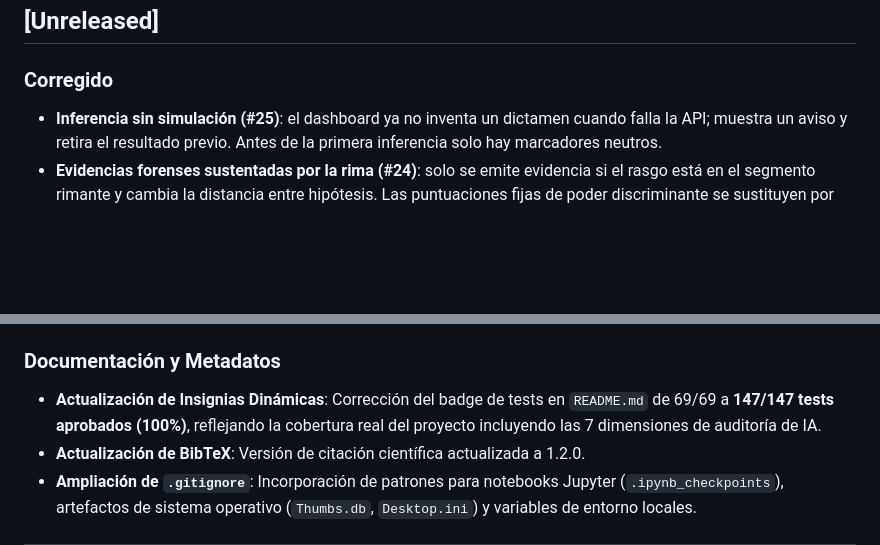
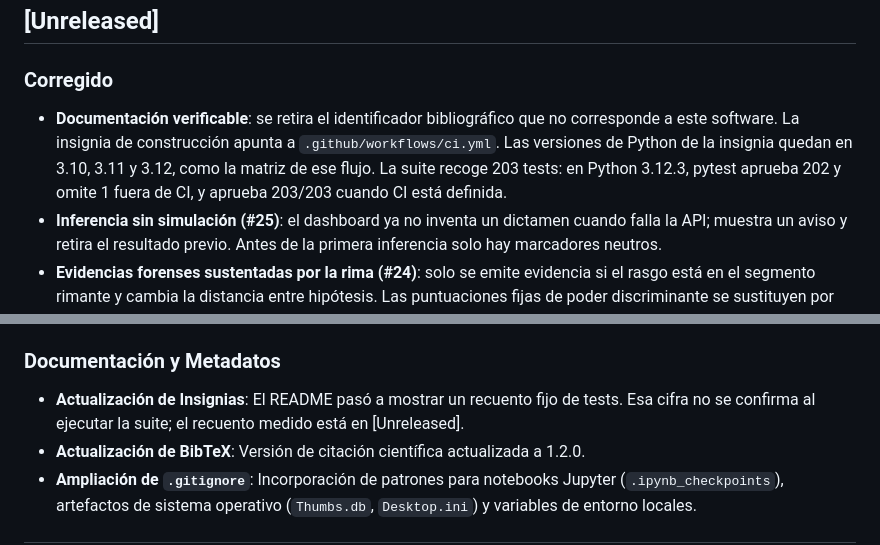
Before and after one commit to alej-developer/Idiolect-G2P, a Markdown page: CHANGELOG.md, 2 parts joined by grey strips. Drawn GitHub-style; blank space fills up the shorter version.

```diff
--- a/CHANGELOG.md
+++ b/CHANGELOG.md
@@ -8,6 +8,7 @@ El formato se fundamenta en las directrices de [Keep a Changelog](https://keepac
 ## [Unreleased]
 
 ### Corregido
+- **Documentación verificable**: se retira el identificador bibliográfico que no corresponde a este software. La insignia de construcción apunta a `.github/workflows/ci.yml`. Las versiones de Python de la insignia quedan en 3.10, 3.11 y 3.12, como la matriz de ese flujo. La suite recoge 203 tests: en Python 3.12.3, pytest aprueba 202 y omite 1 fuera de CI, y aprueba 203/203 cuando CI está definida.
 - **Inferencia sin simulación (#25)**: el dashboard ya no inventa un dictamen cuando falla la API; muestra un aviso y retira el resultado previo. Antes de la primera inferencia solo hay marcadores neutros.
 - **Evidencias forenses sustentadas por la rima (#24)**: solo se emite evidencia si el rasgo está en el segmento rimante y cambia la distancia entre hipótesis. Las puntuaciones fijas de poder discriminante se sustituyen por `null` hasta validarlas. Umbral y limitaciones documentados en `docs/forensic_threshold_sensitivity.md`.
 - **Transcripción sin IPA inventada (#29)** y **escape de HTML del API en el dashboard (#30)**.
@@ -47,7 +48,7 @@ El formato se fundamenta en las directrices de [Keep a Changelog](https://keepac
 - **Sincronización de Versión 1.2.0**: Actualización coherente del número de versión en `idiolect_g2p/__init__.py`, `pyproject.toml`, la instancia `FastAPI` y el endpoint `/health`.
 
 ### Documentación y Metadatos
-- **Actualización de Insignias Dinámicas**: Corrección del badge de tests en `README.md` de 69/69 a **147/147 tests aprobados (100%)**, reflejando la cobertura real del proyecto incluyendo las 7 dimensiones de auditoría de IA.
+- **Actualización de Insignias**: El README pasó a mostrar un recuento fijo de tests. Esa cifra no se confirma al ejecutar la suite; el recuento medido está en [Unreleased].
 - **Actualización de BibTeX**: Versión de citación científica actualizada a 1.2.0.
 - **Ampliación de `.gitignore`**: Incorporación de patrones para notebooks Jupyter (`.ipynb_checkpoints`), artefactos de sistema operativo (`Thumbs.db`, `Desktop.ini`) y variables de entorno locales.
 
```
Also changed, not shown: CONTRIBUTING.md (+2 -2 lines), README.md (+3 -4 lines).
